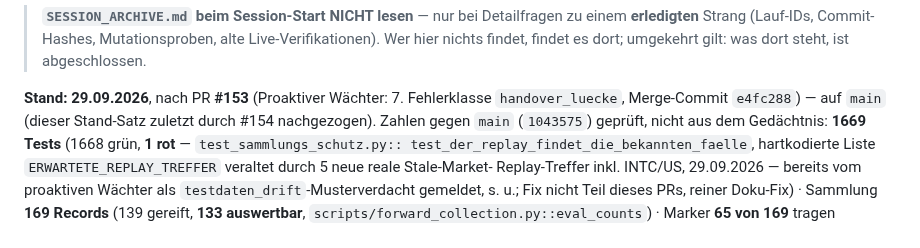
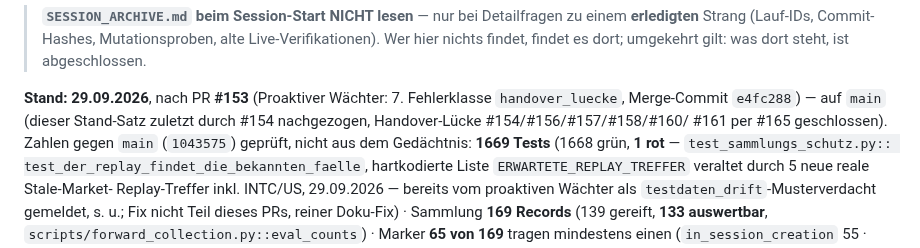
Before and after one commit to easywebb911/Elliott-Report, a Markdown page: SESSION_HANDOVER.md, the part around the change. GitHub-like rendering.

Commit message:
docs(handover): PR-Nummer #165 nachtragen
Co-Authored-By: Claude Sonnet 5 <noreply@anthropic.com>
Claude-Session: https://claude.ai/code/session_01PTLtSRNjMa2jmjyFLLYgBJ

```diff
--- a/SESSION_HANDOVER.md
+++ b/SESSION_HANDOVER.md
@@ -12,7 +12,8 @@ ihren vollständigen Belegketten im Archiv.
 
 **Stand: 29.09.2026**, nach PR **#153** (Proaktiver Wächter: 7. Fehlerklasse
 `handover_luecke`, Merge-Commit `e4fc288`) — auf `main` (dieser Stand-Satz
-zuletzt durch #154 nachgezogen). Zahlen gegen
+zuletzt durch #154 nachgezogen, Handover-Lücke #154/#156/#157/#158/#160/
+#161 per #165 geschlossen). Zahlen gegen
 `main` (`1043575`) geprüft, nicht aus dem Gedächtnis: **1669 Tests**
 (1668 grün, **1 rot** — `test_sammlungs_schutz.py::
 test_der_replay_findet_die_bekannten_faelle`, hartkodierte Liste
```
